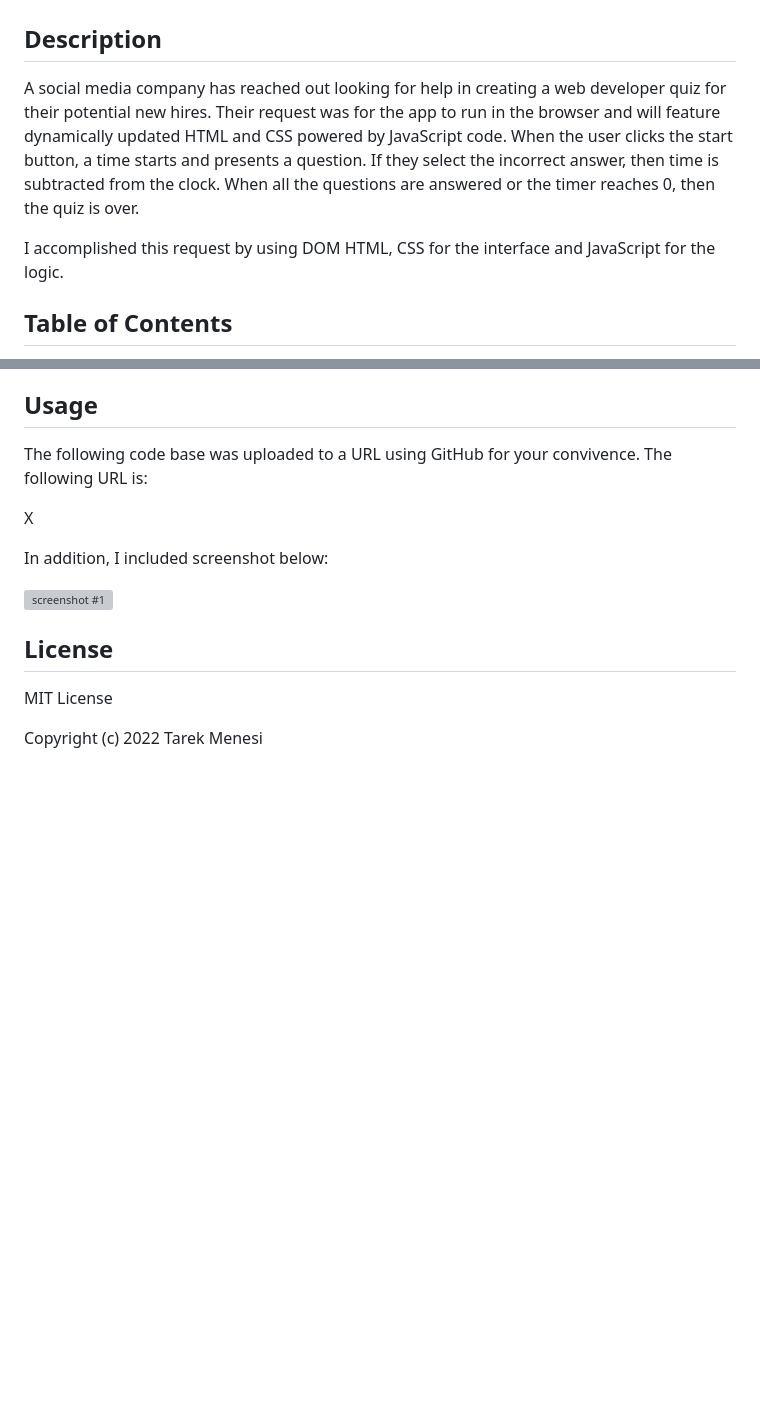
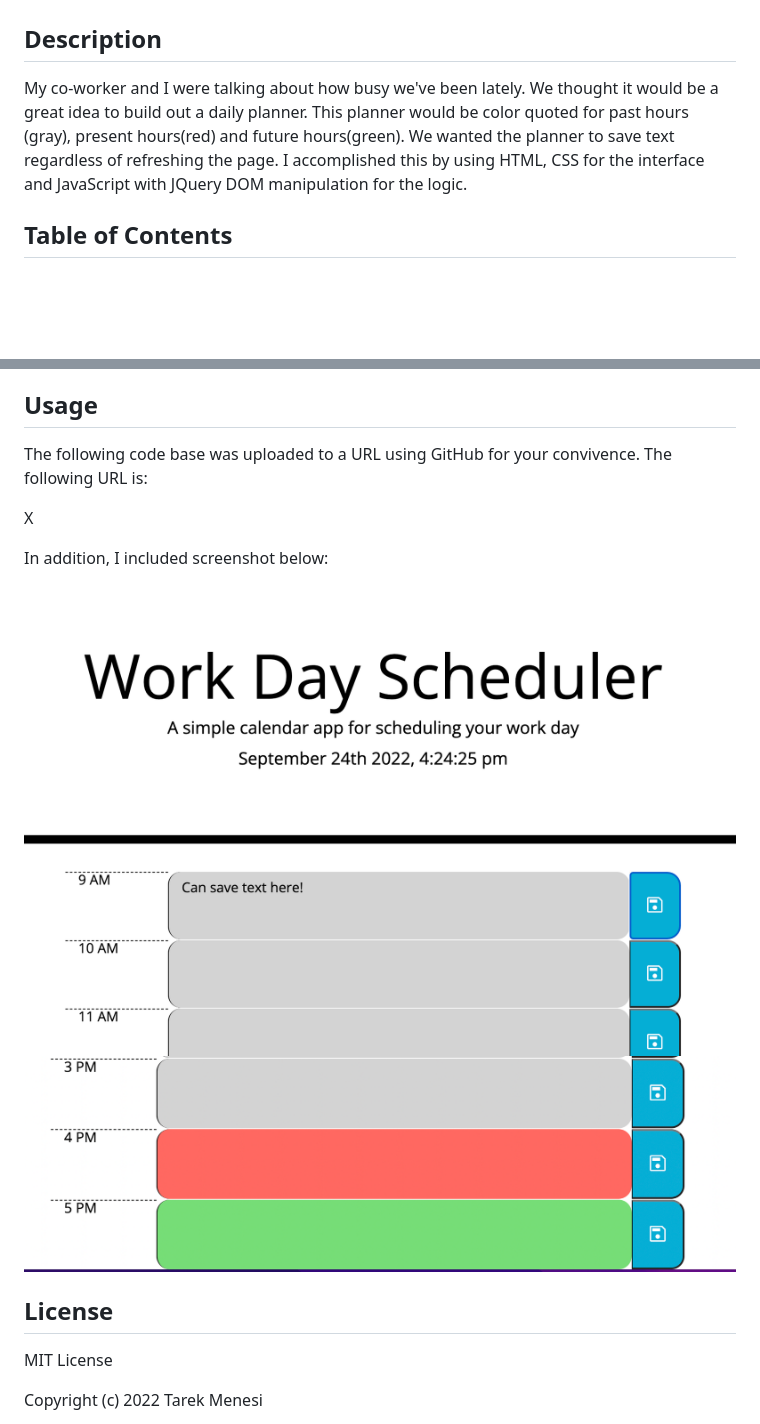
Before and after one commit to tarekmn/05-third-party-apis-scheduler, a Markdown page: readme.md, 2 parts joined by grey strips. Rendered like a GitHub page; pictures changed too: assets/screenshot1.png (added), assets/screenshot2.png (added); blank space fills up the shorter version; grey boxes are pictures that could not be loaded.

```diff
--- a/readme.md
+++ b/readme.md
@@ -1,9 +1,7 @@
 # 05 Third-Party APIs: Work Day Scheduler
 
 ## Description
-A social media company has reached out looking for help in creating a web developer quiz for their potential new hires. Their request was for the app to run in the browser and will feature dynamically updated HTML and CSS powered by JavaScript code. When the user clicks the start button, a time starts and presents a question. If they select the incorrect answer, then time is subtracted from the clock. When all the questions are answered or the timer reaches 0, then the quiz is over.
-
-I accomplished this request by using DOM HTML, CSS for the interface and JavaScript for the logic.
+My co-worker and I were talking about how busy we've been lately. We thought it would be a great idea to build out a daily planner. This planner would be color quoted for past hours (gray), present hours(red) and future hours(green). We wanted the planner to save text regardless of refreshing the page. I accomplished this by using HTML, CSS for the interface and JavaScript with JQuery DOM manipulation for the logic.
 
 
 
@@ -25,7 +23,9 @@ X
 In addition, I included screenshot below:
 
 
-![screenshot #1](X)
+![screenshot #1](./assets/screenshot1.png)
+![screenshot #1](./assets/screenshot2.png)
+
 
 
 
```
Also changed, not shown: 3 other files.
